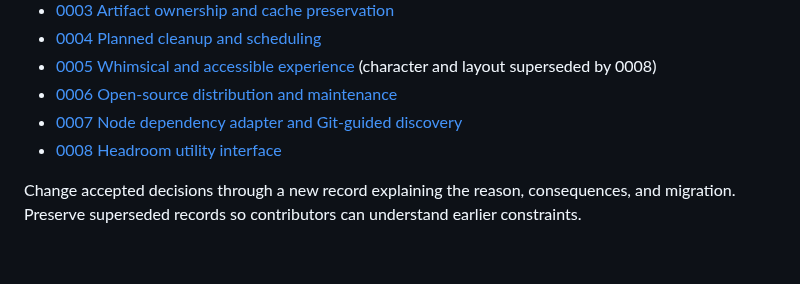
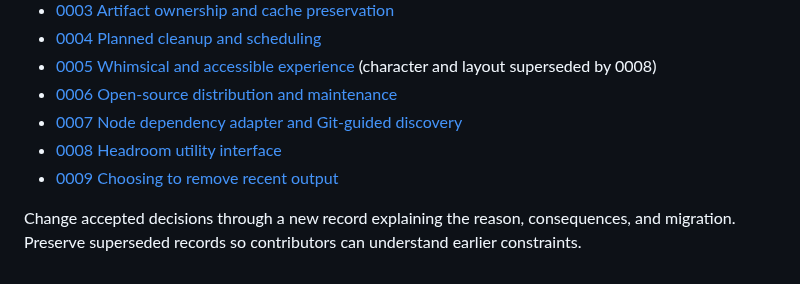
Before and after one commit to HelpsHelps2/Headroom, a Markdown page: docs/decisions/README.md, the part around the change. GitHub-like rendering.

```diff
--- a/docs/decisions/README.md
+++ b/docs/decisions/README.md
@@ -10,5 +10,6 @@ The following decisions were accepted through the architecture interview on Octo
 - [0006 Open-source distribution and maintenance](0006-open-source-distribution-and-maintenance.md)
 - [0007 Node dependency adapter and Git-guided discovery](0007-node-dependency-adapter.md)
 - [0008 Headroom utility interface](0008-headroom-utility-interface.md)
+- [0009 Choosing to remove recent output](0009-choosing-recent-output.md)
 
 Change accepted decisions through a new record explaining the reason, consequences, and migration. Preserve superseded records so contributors can understand earlier constraints.
```
Also changed, not shown: README.md (+4 -3 lines), docs/decisions/0009-choosing-recent-output.md (added, +21 -0 lines), docs/images/worktrees.png, 13 other files.
